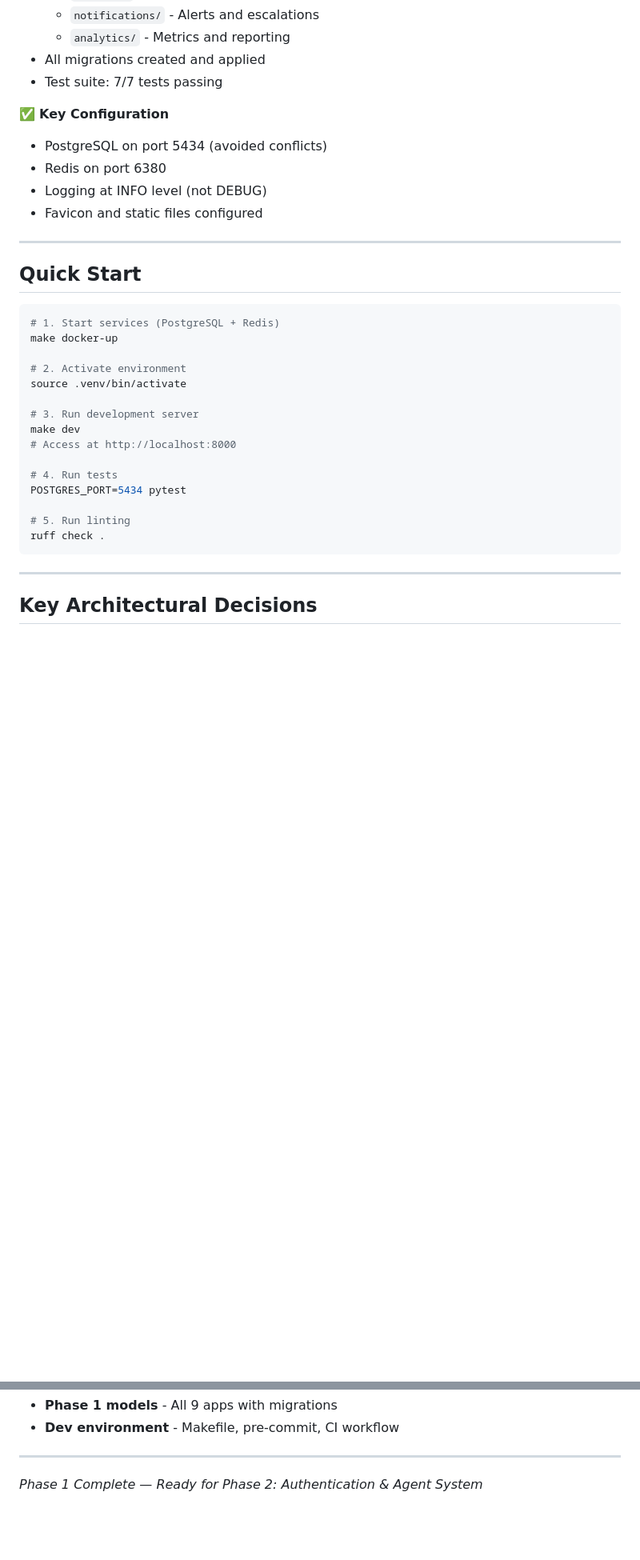
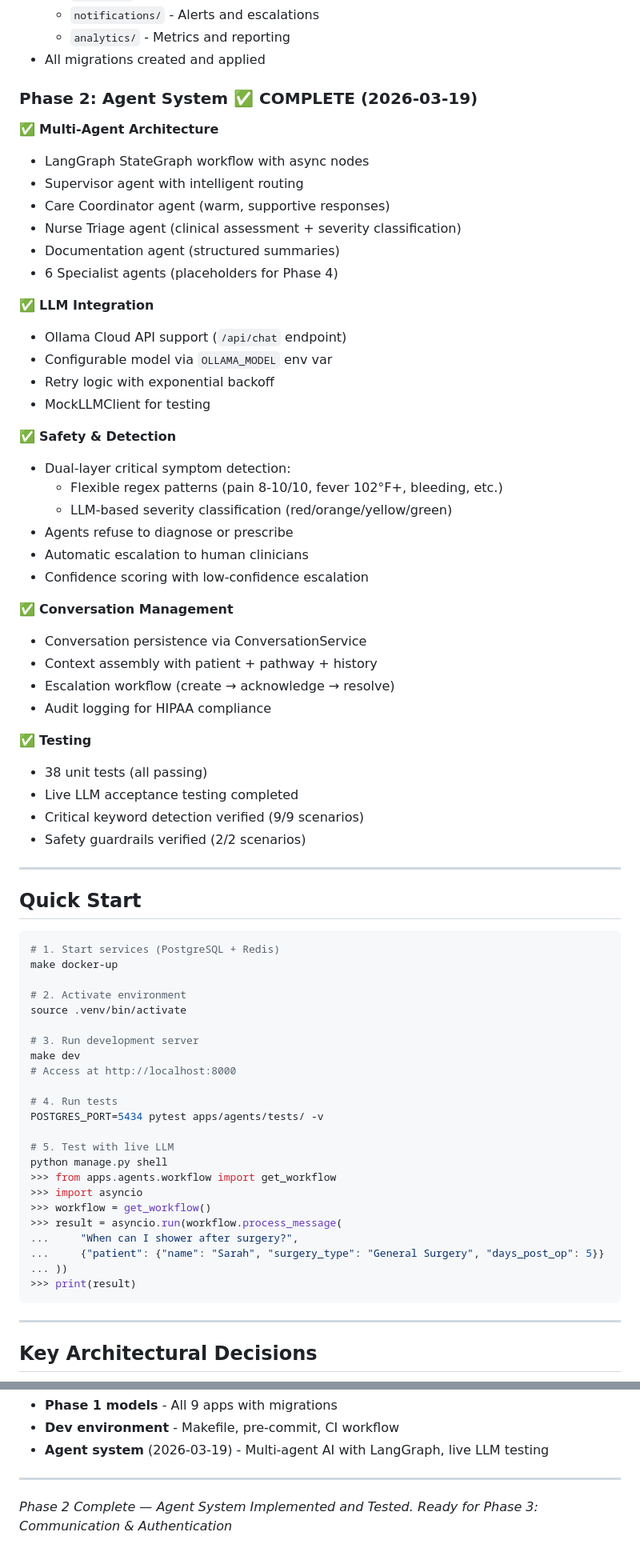
Before and after one commit to mjacksonw/clintela-proto, a Markdown page: IMPLEMENTATION_HANDOFF.md, 2 parts joined by grey strips. Shown at 80% size. Drawn GitHub-style; blank space fills up the shorter version.

````diff
--- a/IMPLEMENTATION_HANDOFF.md
+++ b/IMPLEMENTATION_HANDOFF.md
@@ -33,13 +33,42 @@
   - `notifications/` - Alerts and escalations
   - `analytics/` - Metrics and reporting
 - All migrations created and applied
-- Test suite: 7/7 tests passing
 
-✅ **Key Configuration**
-- PostgreSQL on port 5434 (avoided conflicts)
-- Redis on port 6380
-- Logging at INFO level (not DEBUG)
-- Favicon and static files configured
+### Phase 2: Agent System ✅ COMPLETE (2026-03-19)
+
+✅ **Multi-Agent Architecture**
+- LangGraph StateGraph workflow with async nodes
+- Supervisor agent with intelligent routing
+- Care Coordinator agent (warm, supportive responses)
+- Nurse Triage agent (clinical assessment + severity classification)
+- Documentation agent (structured summaries)
+- 6 Specialist agents (placeholders for Phase 4)
+
+✅ **LLM Integration**
+- Ollama Cloud API support (`/api/chat` endpoint)
+- Configurable model via `OLLAMA_MODEL` env var
+- Retry logic with exponential backoff
+- MockLLMClient for testing
+
+✅ **Safety & Detection**
+- Dual-layer critical symptom detection:
+  - Flexible regex patterns (pain 8-10/10, fever 102°F+, bleeding, etc.)
+  - LLM-based severity classification (red/orange/yellow/green)
+- Agents refuse to diagnose or prescribe
+- Automatic escalation to human clinicians
+- Confidence scoring with low-confidence escalation
+
+✅ **Conversation Management**
+- Conversation persistence via ConversationService
+- Context assembly with patient + pathway + history
+- Escalation workflow (create → acknowledge → resolve)
+- Audit logging for HIPAA compliance
+
+✅ **Testing**
+- 38 unit tests (all passing)
+- Live LLM acceptance testing completed
+- Critical keyword detection verified (9/9 scenarios)
+- Safety guardrails verified (2/2 scenarios)
 
 ---
 
@@ -57,10 +86,18 @@ make dev
 # Access at http://localhost:8000
 
 # 4. Run tests
-POSTGRES_PORT=5434 pytest
+POSTGRES_PORT=5434 pytest apps/agents/tests/ -v
 
-# 5. Run linting
-ruff check .
+# 5. Test with live LLM
+python manage.py shell
+>>> from apps.agents.workflow import get_workflow
+>>> import asyncio
+>>> workflow = get_workflow()
+>>> result = asyncio.run(workflow.process_message(
+...     "When can I shower after surgery?",
+...     {"patient": {"name": "Sarah", "surgery_type": "General Surgery", "days_post_op": 5}}
+... ))
+>>> print(result)
 ```
 
 ---
@@ -242,6 +346,7 @@ TWILIO_PHONE_NUMBER=+1234567890
 - **Phase 1 models** - All 9 apps with migrations
 - **Dev environment** - Makefile, pre-commit, CI workflow
+- **Agent system** (2026-03-19) - Multi-agent AI with LangGraph, live LLM testing
 
 ---
 
-*Phase 1 Complete — Ready for Phase 2: Authentication & Agent System*
+*Phase 2 Complete — Agent System Implemented and Tested. Ready for Phase 3: Communication & Authentication*
````
Also changed, not shown: other parts of IMPLEMENTATION_HANDOFF.md (+110 -43 lines).
